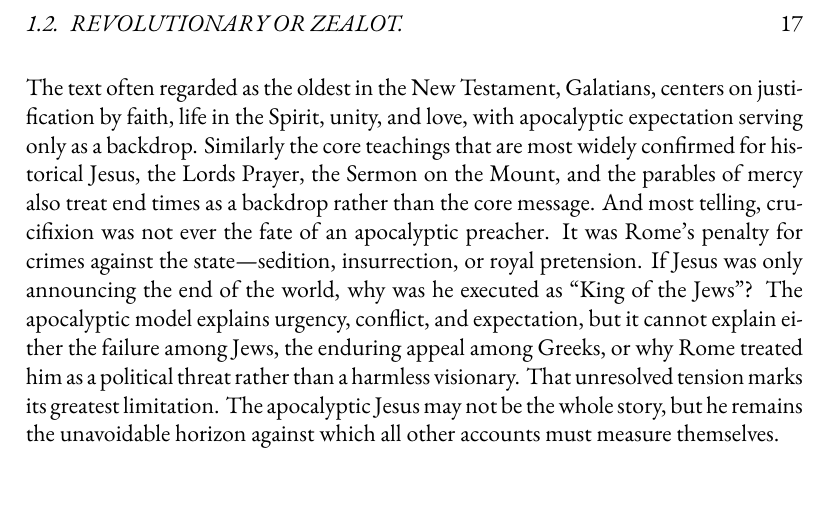
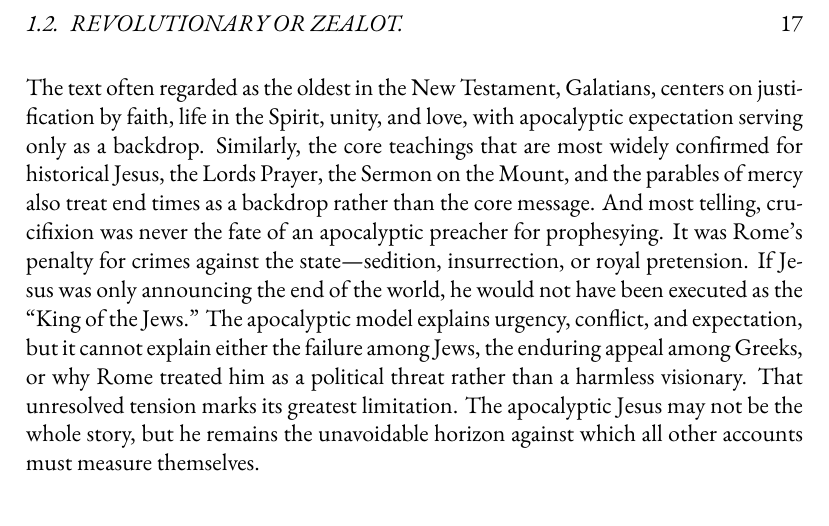
Before and after one commit to mvdatacenter/historical-jesus-son-of-god, a LaTeX thesis (manuscript.tex, which reads chapter1.tex): part of page 17 of 147, cut so that both start at the same text. Compiled offline with XeLaTeX.

```diff
--- a/chapter1.tex
+++ b/chapter1.tex
@@ -37,10 +37,10 @@
 Equally striking, while the memory of Jesus preserved by his followers does contain apocalyptic urgency, it never appears as the core of his message.
 Both the Gospels and the early epistles emphasize love, forgiveness, and community life far more strongly than eschatological timetables.
 The text often regarded as the oldest in the New Testament, Galatians, centers on justification by faith, life in the Spirit, unity, and love, with apocalyptic expectation serving only as a backdrop.
-Similarly the core teachings that are most widely confirmed for historical Jesus, the Lords Prayer, the Sermon on the Mount, and the parables of mercy also treat end times as a backdrop rather than the core message.
-And most telling, crucifixion was not ever the fate of an apocalyptic preacher.
+Similarly, the core teachings that are most widely confirmed for historical Jesus, the Lords Prayer, the Sermon on the Mount, and the parables of mercy also treat end times as a backdrop rather than the core message.
+And most telling, crucifixion was never the fate of an apocalyptic preacher for prophesying.
 It was Rome’s penalty for crimes against the state—sedition, insurrection, or royal pretension.
-If Jesus was only announcing the end of the world, why was he executed as “King of the Jews”?
+If Jesus was only announcing the end of the world, he would not have been executed as the “King of the Jews.”
 The apocalyptic model explains urgency, conflict, and expectation, but it cannot explain either the failure among Jews, the enduring appeal among Greeks, or why Rome treated him as a political threat rather than a harmless visionary.
 That unresolved tension marks its greatest limitation.
 The apocalyptic Jesus may not be the whole story, but he remains the unavoidable horizon against which all other accounts must measure themselves.
```
